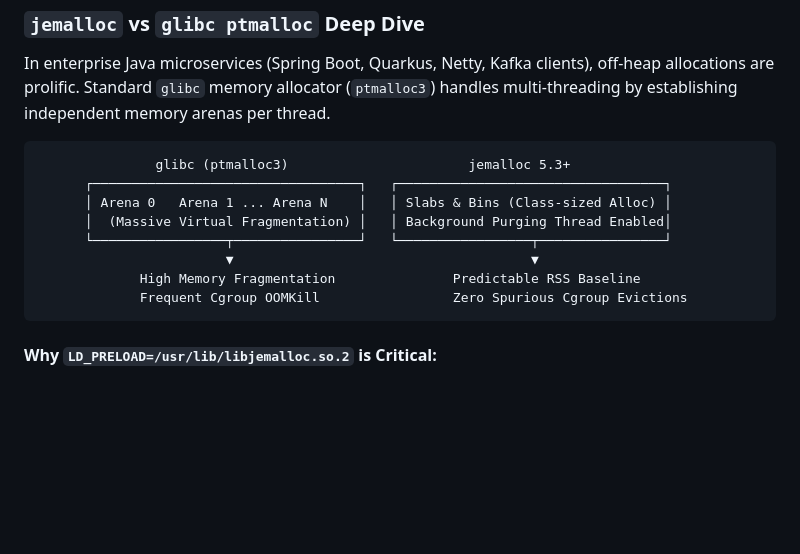
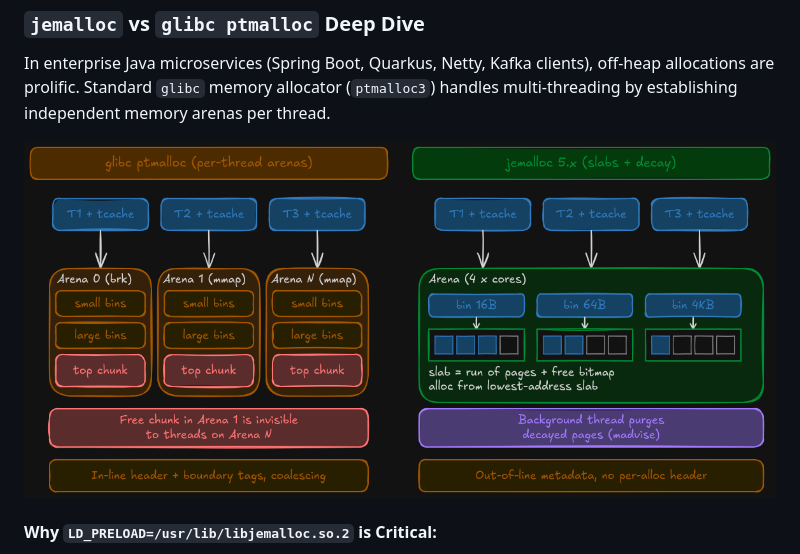
Before and after one commit to AboEl3iz/Enterprise-Wolfi-Java-Base-Image, a Markdown page: README.md, the part around the change. Rendered like a GitHub page; pictures changed too: assets/Untitled-2026-10-20-1657.png (added); blank space fills up the shorter version.

Commit message:
add diagram for `jemalloc` vs `glibc ptmalloc` Deep Dive

````diff
--- a/README.md
+++ b/README.md
@@ -61,16 +61,8 @@ To balance **Zero Attack Surface in Production** with **Fast Developer Troublesh
 
 In enterprise Java microservices (Spring Boot, Quarkus, Netty, Kafka clients), off-heap allocations are prolific. Standard `glibc` memory allocator (`ptmalloc3`) handles multi-threading by establishing independent memory arenas per thread.
 
-```
-               glibc (ptmalloc3)                       jemalloc 5.3+
-      ┌──────────────────────────────────┐   ┌──────────────────────────────────┐
-      │ Arena 0   Arena 1 ... Arena N    │   │ Slabs & Bins (Class-sized Alloc) │
-      │  (Massive Virtual Fragmentation) │   │ Background Purging Thread Enabled│
-      └─────────────────┬────────────────┘   └─────────────────┬────────────────┘
-                        ▼                                      ▼
-             High Memory Fragmentation               Predictable RSS Baseline
-             Frequent Cgroup OOMKill                 Zero Spurious Cgroup Evictions
-```
+![glibc ptmalloc vs jemalloc memory architecture](assets/Untitled-2026-10-20-1657.png)
+
 
 #### Why `LD_PRELOAD=/usr/lib/libjemalloc.so.2` is Critical:
 1. **Size-Classed Allocations (Slabs):** Eliminates native fragmentation by segregating memory allocations into discrete size buckets.
````
